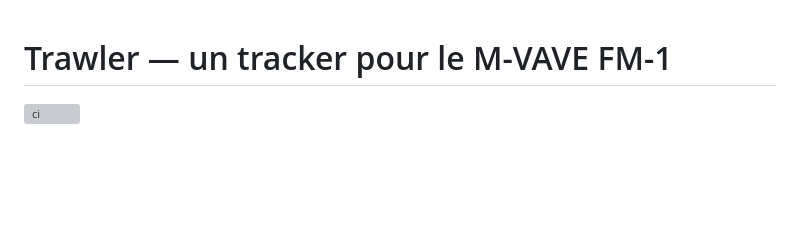
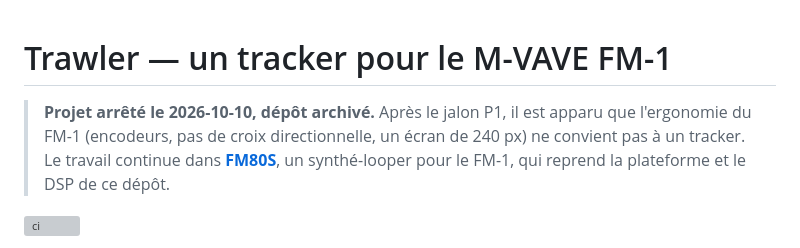
Before and after one commit to y6zkcqnf5r-hue/fm1-trawler, a Markdown page: README.md, the part around the change. Rendered like a GitHub page; blank space fills up the shorter version; grey boxes are pictures that could not be loaded.

Commit message:
docs: projet arrêté, la suite dans FM80S
Le tracker s'arrête après le jalon P1 : l'ergonomie du FM-1 ne convient pas à un tracker.
La plateforme et le DSP sont repris par FM80S (y6zkcqnf5r-hue/fm1-fm80s). Dépôt archivé.

Co-Authored-By: Claude Opus 5.5 <noreply@anthropic.com>

```diff
--- a/README.md
+++ b/README.md
@@ -1,4 +1,6 @@
 # Trawler — un tracker pour le M-VAVE FM-1
+
+> **Projet arrêté le 2026-10-10, dépôt archivé.** Après le jalon P1, il est apparu que l'ergonomie du FM-1 (encodeurs, pas de croix directionnelle, un écran de 240 px) ne convient pas à un tracker. Le travail continue dans **[FM80S](https://github.com/y6zkcqnf5r-hue/fm1-fm80s)**, un synthé-looper pour le FM-1, qui reprend la plateforme et le DSP de ce dépôt.
 
 [![ci](https://github.com/y6zkcqnf5r-hue/fm1-trawler/actions/workflows/ci.yml/badge.svg)](https://github.com/y6zkcqnf5r-hue/fm1-trawler/actions/workflows/ci.yml)
 
```
